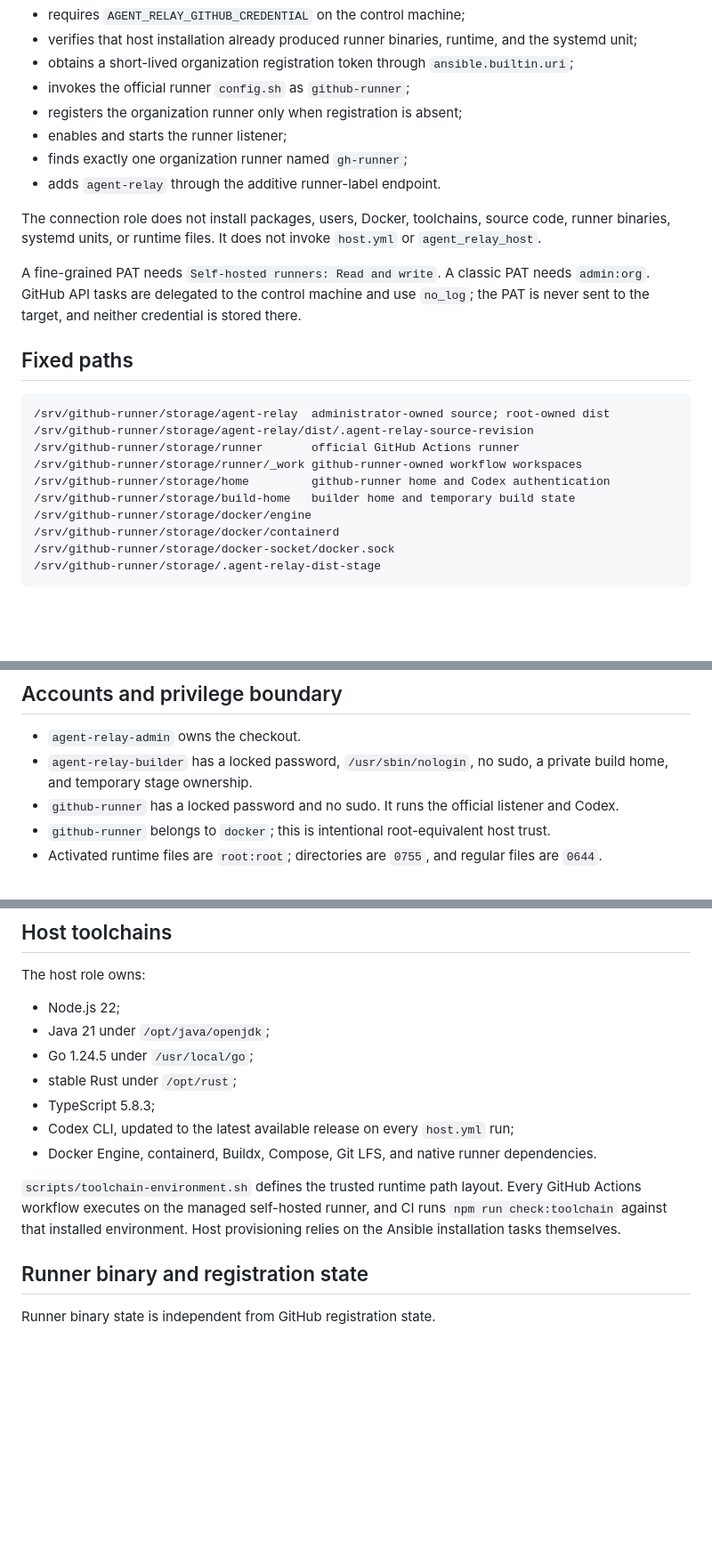
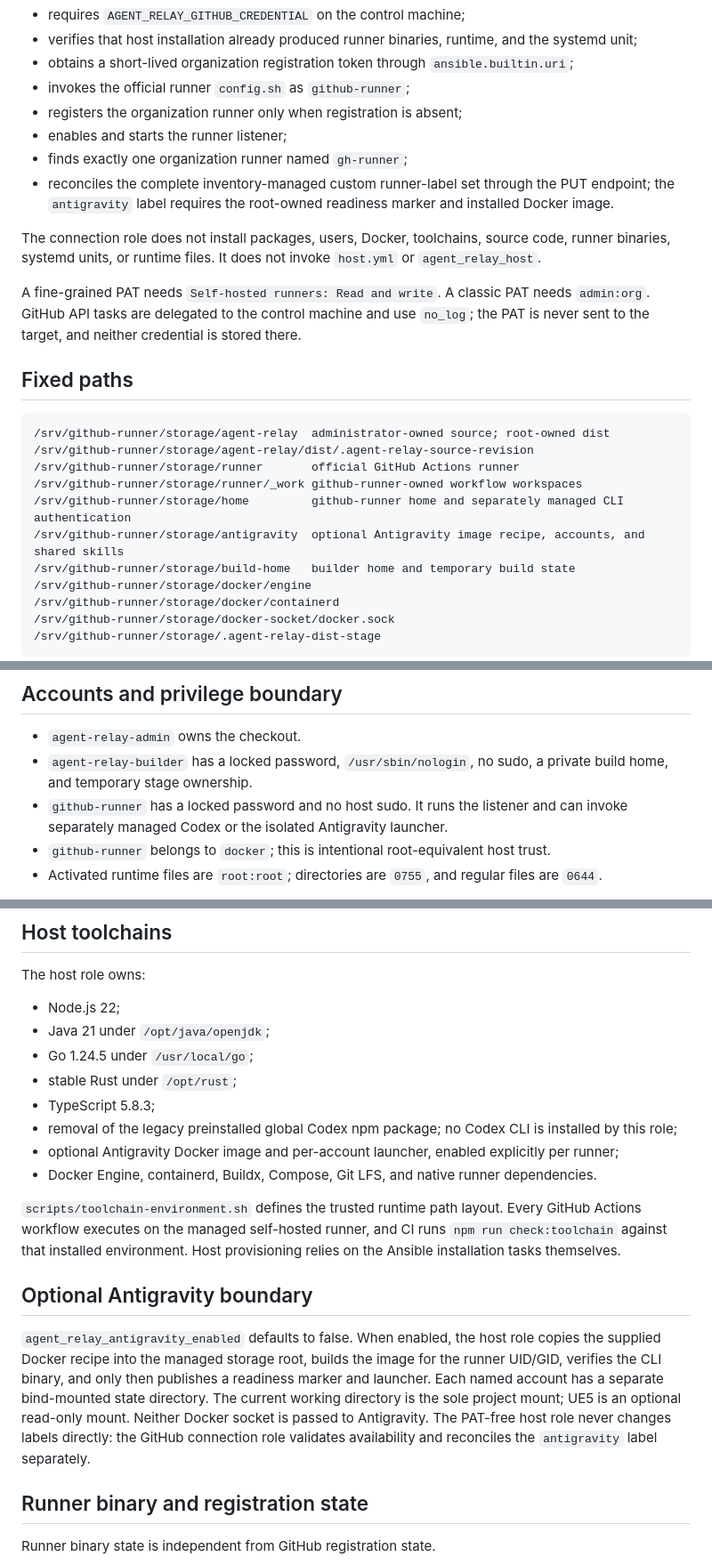
Before and after one commit to Divorium/agent-relay, a Markdown page: docs/native-github-runner-specification.md, 3 parts joined by grey strips. Shown at 89% size. Rendered like a GitHub page; blank space fills up the shorter version.

Commit message:
docs: reconcile native runner architecture with Antigravity and Codex changes

```diff
--- a/docs/native-github-runner-specification.md
+++ b/docs/native-github-runner-specification.md
@@ -40,7 +41,7 @@ The host role contains no GitHub credential variable, makes no GitHub runner API
 - registers the organization runner only when registration is absent;
 - enables and starts the runner listener;
 - finds exactly one organization runner named `gh-runner`;
-- adds `agent-relay` through the additive runner-label endpoint.
+- reconciles the complete inventory-managed custom runner-label set through the PUT endpoint; the `antigravity` label requires the root-owned readiness marker and installed Docker image.
 
 The connection role does not install packages, users, Docker, toolchains, source code, runner binaries, systemd units, or runtime files. It does not invoke `host.yml` or `agent_relay_host`.
 
@@ -53,7 +54,8 @@ A fine-grained PAT needs `Self-hosted runners: Read and write`. A classic PAT ne
 /srv/github-runner/storage/agent-relay/dist/.agent-relay-source-revision
 /srv/github-runner/storage/runner       official GitHub Actions runner
 /srv/github-runner/storage/runner/_work github-runner-owned workflow workspaces
-/srv/github-runner/storage/home         github-runner home and Codex authentication
+/srv/github-runner/storage/home         github-runner home and separately managed CLI authentication
+/srv/github-runner/storage/antigravity  optional Antigravity image recipe, accounts, and shared skills
 /srv/github-runner/storage/build-home   builder home and temporary build state
 /srv/github-runner/storage/docker/engine
 /srv/github-runner/storage/docker/containerd
@@ -69,7 +71,7 @@ The Docker storage parent and containerd root are `root:root` mode `0711`. The d
 
 - `agent-relay-admin` owns the checkout.
 - `agent-relay-builder` has a locked password, `/usr/sbin/nologin`, no sudo, a private build home, and temporary stage ownership.
-- `github-runner` has a locked password and no sudo. It runs the official listener and Codex.
+- `github-runner` has a locked password and no host sudo. It runs the listener and can invoke separately managed Codex or the isolated Antigravity launcher.
 - `github-runner` belongs to `docker`; this is intentional root-equivalent host trust.
 - Activated runtime files are `root:root`; directories are `0755`, and regular files are `0644`.
 
@@ -103,10 +105,15 @@ The host role owns:
 - Go 1.24.5 under `/usr/local/go`;
 - stable Rust under `/opt/rust`;
 - TypeScript 5.8.3;
-- Codex CLI, updated to the latest available release on every `host.yml` run;
+- removal of the legacy preinstalled global Codex npm package; no Codex CLI is installed by this role;
+- optional Antigravity Docker image and per-account launcher, enabled explicitly per runner;
 - Docker Engine, containerd, Buildx, Compose, Git LFS, and native runner dependencies.
 
 `scripts/toolchain-environment.sh` defines the trusted runtime path layout. Every GitHub Actions workflow executes on the managed self-hosted runner, and CI runs `npm run check:toolchain` against that installed environment. Host provisioning relies on the Ansible installation tasks themselves.
+
+## Optional Antigravity boundary
+
+`agent_relay_antigravity_enabled` defaults to false. When enabled, the host role copies the supplied Docker recipe into the managed storage root, builds the image for the runner UID/GID, verifies the CLI binary, and only then publishes a readiness marker and launcher. Each named account has a separate bind-mounted state directory. The current working directory is the sole project mount; UE5 is an optional read-only mount. Neither Docker socket is passed to Antigravity. The PAT-free host role never changes labels directly: the GitHub connection role validates availability and reconciles the `antigravity` label separately.
 
 ## Runner binary and registration state
 
```
Also changed, not shown: other parts of docs/native-github-runner-specification.md (+3 -2 lines).
